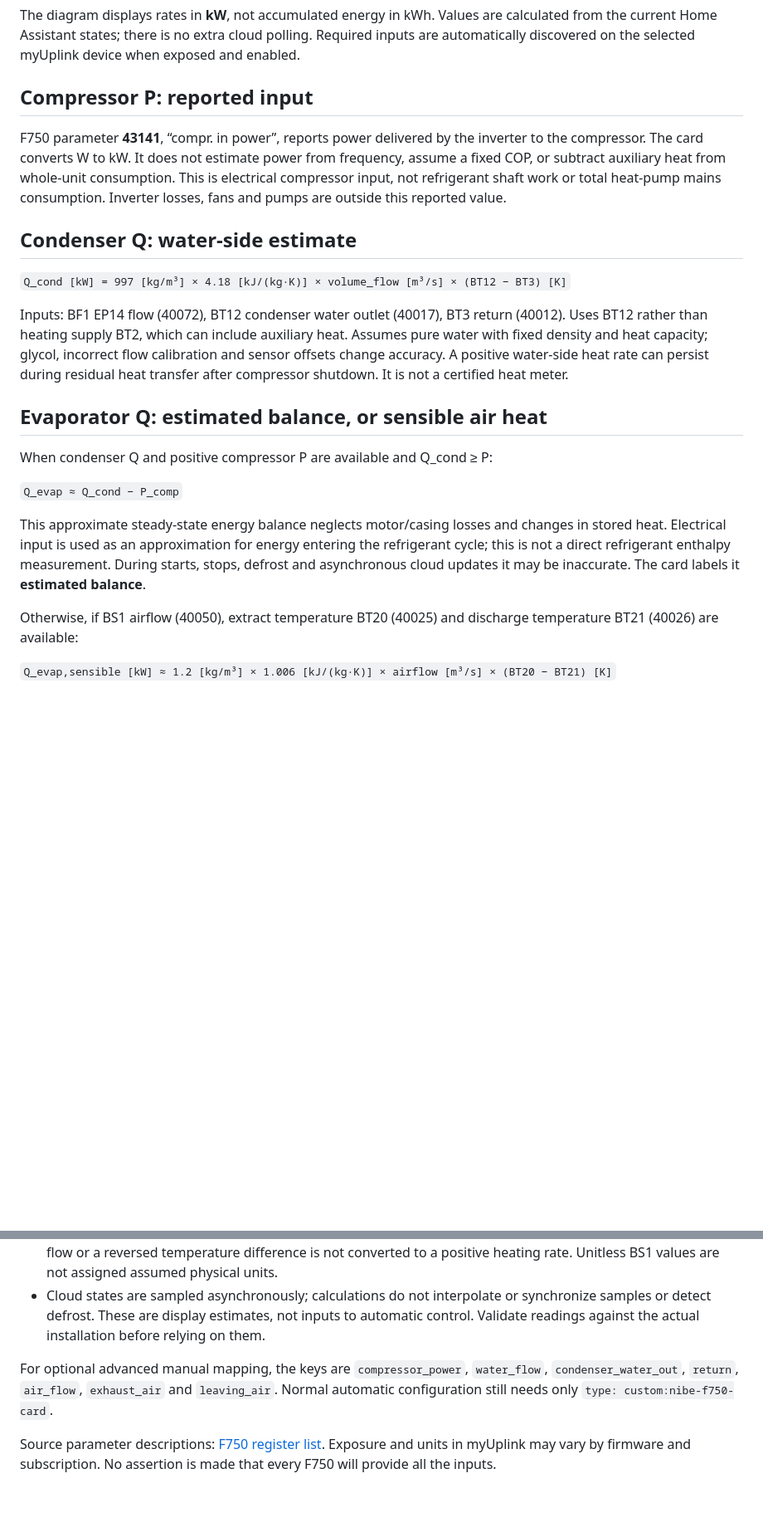
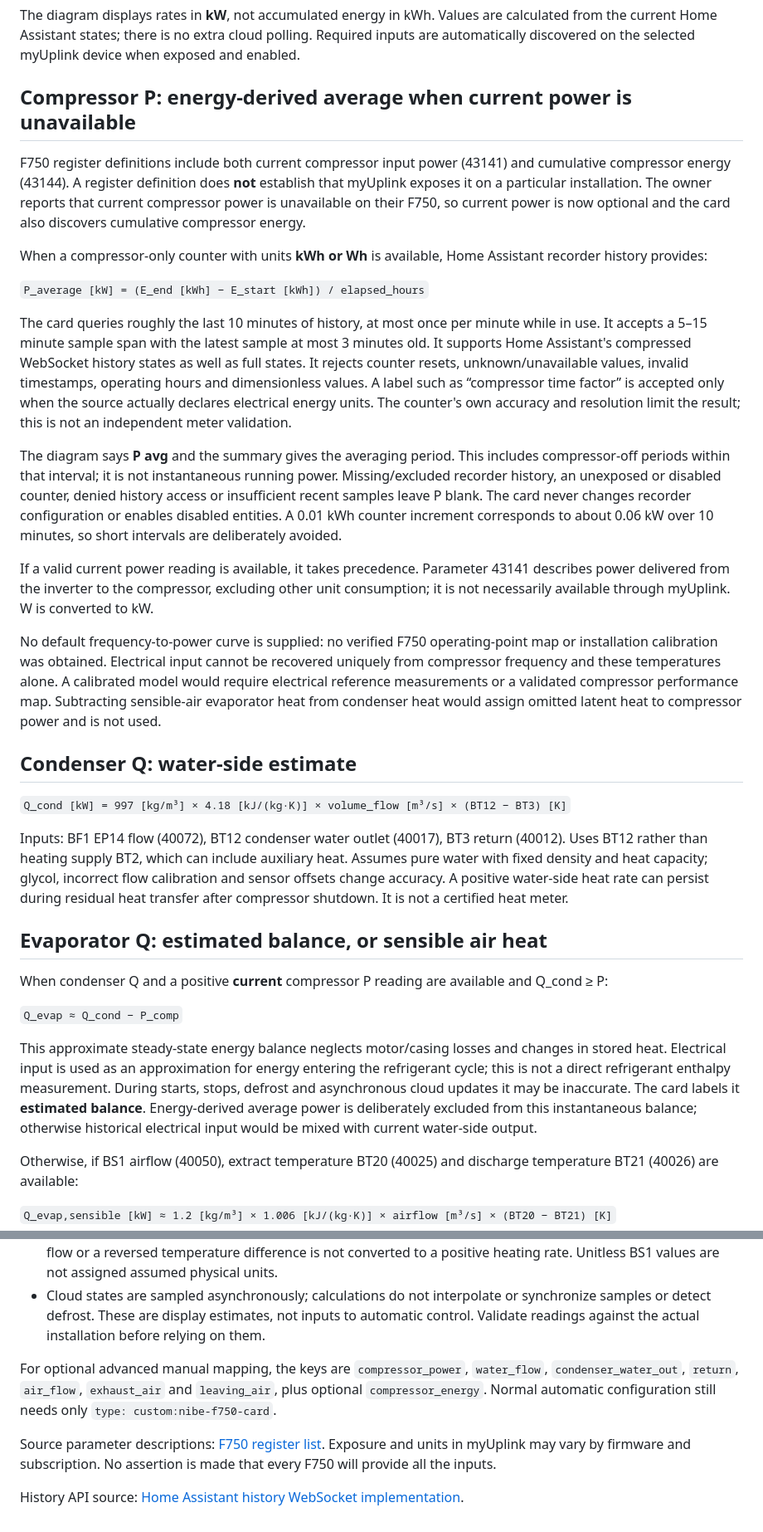
Before and after one commit to bimmerman1911/nibe-f750-dashboard, a Markdown page: docs/heat-calculations.md, 2 parts joined by grey strips. Shown at 83% size. Rendered like a GitHub page; blank space fills up the shorter version.

```diff
--- a/docs/heat-calculations.md
+++ b/docs/heat-calculations.md
@@ -2,9 +2,21 @@
 
 The diagram displays rates in **kW**, not accumulated energy in kWh. Values are calculated from the current Home Assistant states; there is no extra cloud polling. Required inputs are automatically discovered on the selected myUplink device when exposed and enabled.
 
-## Compressor P: reported input
+## Compressor P: energy-derived average when current power is unavailable
 
-F750 parameter **43141**, “compr. in power”, reports power delivered by the inverter to the compressor. The card converts W to kW. It does not estimate power from frequency, assume a fixed COP, or subtract auxiliary heat from whole-unit consumption. This is electrical compressor input, not refrigerant shaft work or total heat-pump mains consumption. Inverter losses, fans and pumps are outside this reported value.
+F750 register definitions include both current compressor input power (43141) and cumulative compressor energy (43144). A register definition does **not** establish that myUplink exposes it on a particular installation. The owner reports that current compressor power is unavailable on their F750, so current power is now optional and the card also discovers cumulative compressor energy.
+
+When a compressor-only counter with units **kWh or Wh** is available, Home Assistant recorder history provides:
+
+`P_average [kW] = (E_end [kWh] − E_start [kWh]) / elapsed_hours`
+
+The card queries roughly the last 10 minutes of history, at most once per minute while in use. It accepts a 5–15 minute sample span with the latest sample at most 3 minutes old. It supports Home Assistant's compressed WebSocket history states as well as full states. It rejects counter resets, unknown/unavailable values, invalid timestamps, operating hours and dimensionless values. A label such as “compressor time factor” is accepted only when the source actually declares electrical energy units. The counter's own accuracy and resolution limit the result; this is not an independent meter validation.
+
+The diagram says **P avg** and the summary gives the averaging period. This includes compressor-off periods within that interval; it is not instantaneous running power. Missing/excluded recorder history, an unexposed or disabled counter, denied history access or insufficient recent samples leave P blank. The card never changes recorder configuration or enables disabled entities. A 0.01 kWh counter increment corresponds to about 0.06 kW over 10 minutes, so short intervals are deliberately avoided.
+
+If a valid current power reading is available, it takes precedence. Parameter 43141 describes power delivered from the inverter to the compressor, excluding other unit consumption; it is not necessarily available through myUplink. W is converted to kW.
+
+No default frequency-to-power curve is supplied: no verified F750 operating-point map or installation calibration was obtained. Electrical input cannot be recovered uniquely from compressor frequency and these temperatures alone. A calibrated model would require electrical reference measurements or a validated compressor performance map. Subtracting sensible-air evaporator heat from condenser heat would assign omitted latent heat to compressor power and is not used.
 
 ## Condenser Q: water-side estimate
 
@@ -14,11 +26,11 @@ Inputs: BF1 EP14 flow (40072), BT12 condenser water outlet (40017), BT3 return (
 
 ## Evaporator Q: estimated balance, or sensible air heat
 
-When condenser Q and positive compressor P are available and Q_cond ≥ P:
+When condenser Q and a positive **current** compressor P reading are available and Q_cond ≥ P:
 
 `Q_evap ≈ Q_cond − P_comp`
 
-This approximate steady-state energy balance neglects motor/casing losses and changes in stored heat. Electrical input is used as an approximation for energy entering the refrigerant cycle; this is not a direct refrigerant enthalpy measurement. During starts, stops, defrost and asynchronous cloud updates it may be inaccurate. The card labels it **estimated balance**.
+This approximate steady-state energy balance neglects motor/casing losses and changes in stored heat. Electrical input is used as an approximation for energy entering the refrigerant cycle; this is not a direct refrigerant enthalpy measurement. During starts, stops, defrost and asynchronous cloud updates it may be inaccurate. The card labels it **estimated balance**. Energy-derived average power is deliberately excluded from this instantaneous balance; otherwise historical electrical input would be mixed with current water-side output.
 
 Otherwise, if BS1 airflow (40050), extract temperature BT20 (40025) and discharge temperature BT21 (40026) are available:
 
@@ -34,6 +46,8 @@ This is **sensible air heat only**, not total evaporator capacity: it excludes c
 - Missing, unavailable, blank, non-numeric or unsupported-unit inputs leave the affected value blank. Negative flow or a reversed temperature difference is not converted to a positive heating rate. Unitless BS1 values are not assigned assumed physical units.
 - Cloud states are sampled asynchronously; calculations do not interpolate or synchronize samples or detect defrost. These are display estimates, not inputs to automatic control. Validate readings against the actual installation before relying on them.
 
-For optional advanced manual mapping, the keys are `compressor_power`, `water_flow`, `condenser_water_out`, `return`, `air_flow`, `exhaust_air` and `leaving_air`. Normal automatic configuration still needs only `type: custom:nibe-f750-card`.
+For optional advanced manual mapping, the keys are `compressor_power`, `water_flow`, `condenser_water_out`, `return`, `air_flow`, `exhaust_air` and `leaving_air`, plus optional `compressor_energy`. Normal automatic configuration still needs only `type: custom:nibe-f750-card`.
 
 Source parameter descriptions: [F750 register list](https://github.com/yozik04/nibe/blob/master/nibe/data/f750.csv). Exposure and units in myUplink may vary by firmware and subscription. No assertion is made that every F750 will provide all the inputs.
+
+History API source: [Home Assistant history WebSocket implementation](https://github.com/home-assistant/core/blob/dev/homeassistant/components/history/websocket_api.py).
```
Also changed, not shown: README.md (+4 -3 lines), docs/discovery.md (+2 -1 lines), docs/dashboard.png, 3 other files.
